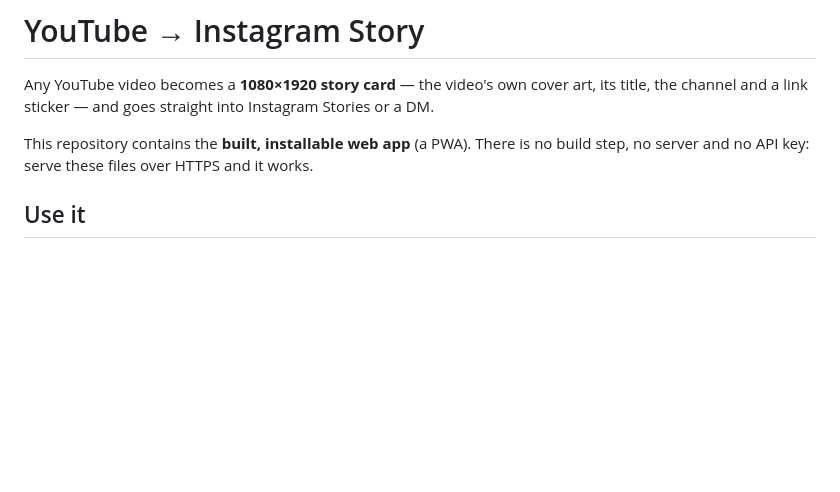
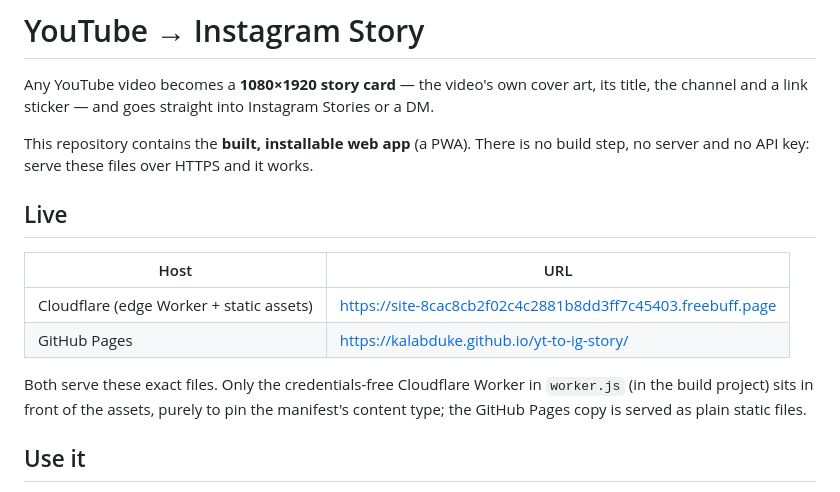
Before and after one commit to Kalabduke/yt-to-ig-story, a Markdown page: README.md, the part around the change. Drawn GitHub-style; blank space fills up the shorter version.

Commit message:
Document the two live deployments
The page is now served from both GitHub Pages and a Cloudflare edge Worker, so
note the URLs in the README readers will actually land on.

```diff
--- a/README.md
+++ b/README.md
@@ -6,6 +6,17 @@ Stories or a DM.
 
 This repository contains the **built, installable web app** (a PWA). There is no
 build step, no server and no API key: serve these files over HTTPS and it works.
+
+## Live
+
+| Host | URL |
+| --- | --- |
+| Cloudflare (edge Worker + static assets) | https://site-8cac8cb2f02c4c2881b8dd3ff7c45403.freebuff.page |
+| GitHub Pages | https://kalabduke.github.io/yt-to-ig-story/ |
+
+Both serve these exact files. Only the credentials-free Cloudflare Worker in
+`worker.js` (in the build project) sits in front of the assets, purely to pin the
+manifest's content type; the GitHub Pages copy is served as plain static files.
 
 ## Use it
 
```
